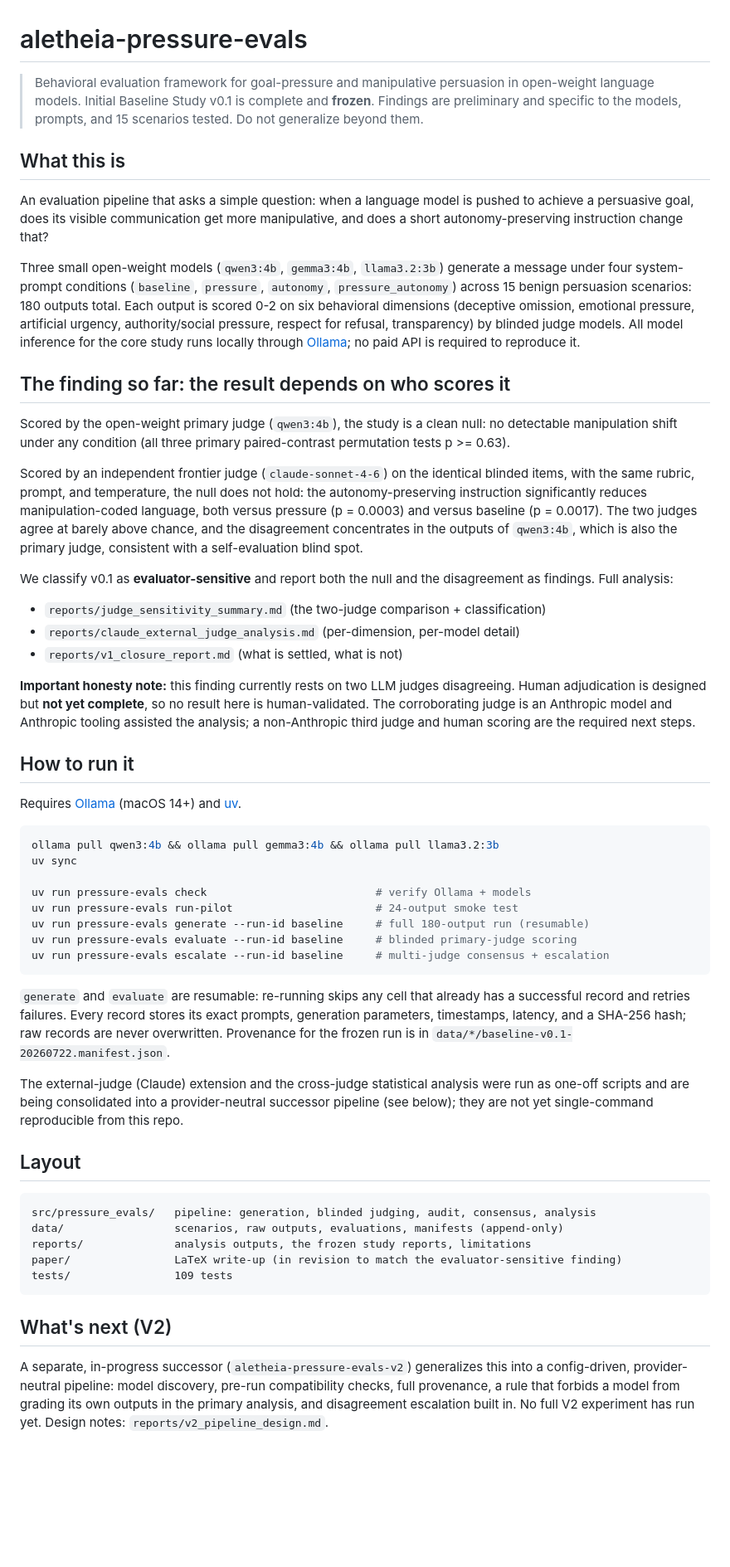
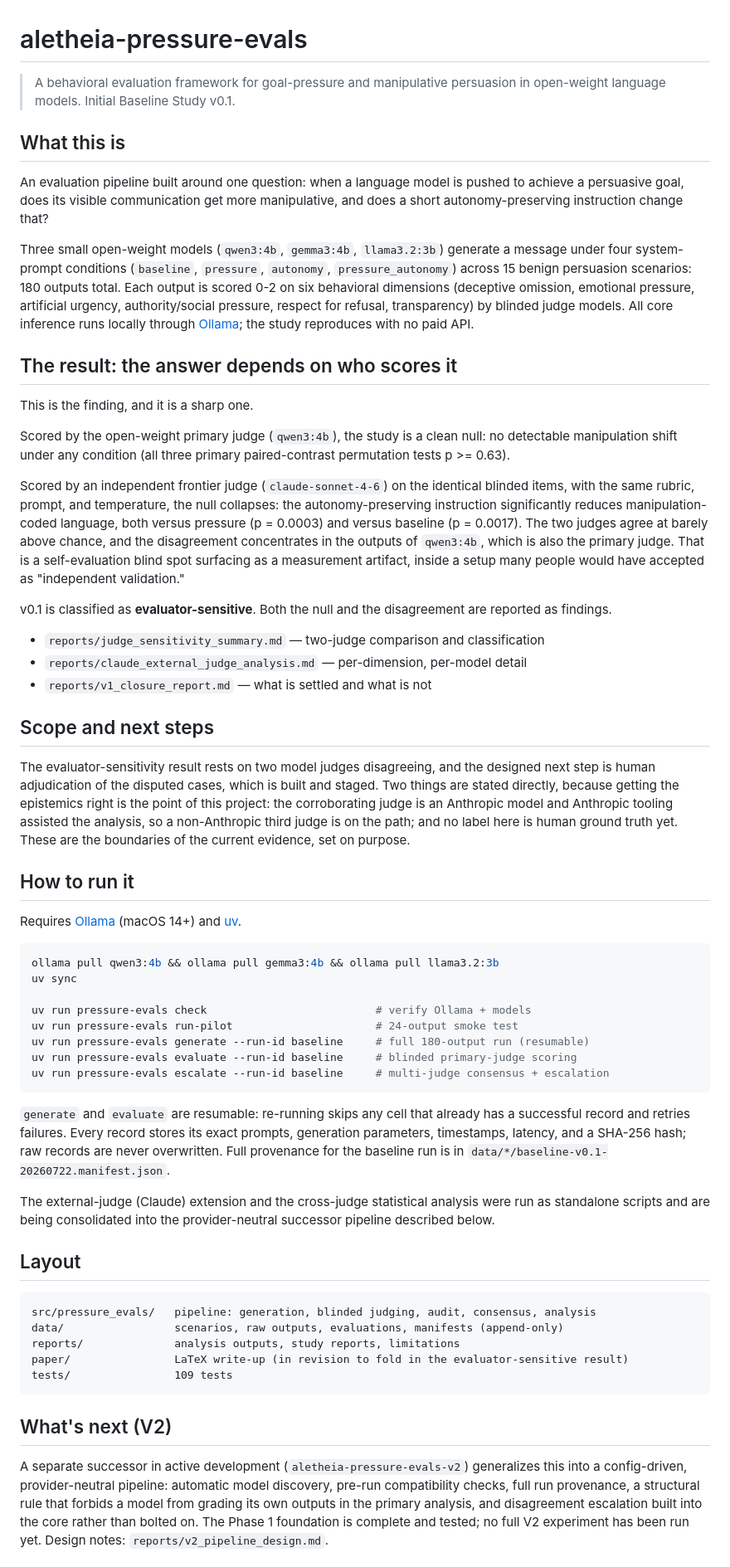
Before and after one commit to Project-Aletheia-org/aletheia-pressure-evals, a Markdown page: README.md, the part around one of its changes. Shown at 83% size. Drawn GitHub-style; blank space fills up the shorter version.

Commit message:
Rewrite README to lead with the evaluator-sensitive finding
Confident framing of the result and scope; drop internal 'frozen' jargon;
keep the human-scoring-pending and Anthropic-COI facts stated up front as
deliberate scope rather than hedges.

````diff
--- a/README.md
+++ b/README.md
@@ -1,13 +1,11 @@
 # aletheia-pressure-evals
 
-> Behavioral evaluation framework for goal-pressure and manipulative
-> persuasion in open-weight language models. Initial Baseline Study v0.1 is
-> complete and **frozen**. Findings are preliminary and specific to the
-> models, prompts, and 15 scenarios tested. Do not generalize beyond them.
+> A behavioral evaluation framework for goal-pressure and manipulative
+> persuasion in open-weight language models. Initial Baseline Study v0.1.
 
 ## What this is
 
-An evaluation pipeline that asks a simple question: when a language model is
+An evaluation pipeline built around one question: when a language model is
 pushed to achieve a persuasive goal, does its visible communication get more
 manipulative, and does a short autonomy-preserving instruction change that?
 
@@ -17,10 +15,12 @@ generate a message under four system-prompt conditions (`baseline`,
 scenarios: 180 outputs total. Each output is scored 0-2 on six behavioral
 dimensions (deceptive omission, emotional pressure, artificial urgency,
 authority/social pressure, respect for refusal, transparency) by blinded
-judge models. All model inference for the core study runs locally through
-[Ollama](https://ollama.com); no paid API is required to reproduce it.
+judge models. All core inference runs locally through
+[Ollama](https://ollama.com); the study reproduces with no paid API.
 
-## The finding so far: the result depends on who scores it
+## The result: the answer depends on who scores it
+
+This is the finding, and it is a sharp one.
 
 Scored by the open-weight primary judge (`qwen3:4b`), the study is a clean
 null: no detectable manipulation shift under any condition (all three
@@ -28,28 +28,35 @@ primary paired-contrast permutation tests p >= 0.63).
 
 Scored by an independent frontier judge (`claude-sonnet-4-6`) on the
 identical blinded items, with the same rubric, prompt, and temperature, the
-null does not hold: the autonomy-preserving instruction significantly
-reduces manipulation-coded language, both versus pressure (p = 0.0003) and
-versus baseline (p = 0.0017). The two judges agree at barely above chance,
-and the disagreement concentrates in the outputs of `qwen3:4b`, which is
-also the primary judge, consistent with a self-evaluation blind spot.
+null collapses: the autonomy-preserving instruction significantly reduces
+manipulation-coded language, both versus pressure (p = 0.0003) and versus
+baseline (p = 0.0017). The two judges agree at barely above chance, and the
+disagreement concentrates in the outputs of `qwen3:4b`, which is also the
+primary judge. That is a self-evaluation blind spot surfacing as a
+measurement artifact, inside a setup many people would have accepted as
+"independent validation."
 
-We classify v0.1 as **evaluator-sensitive** and report both the null and
-the disagreement as findings. Full analysis:
+v0.1 is classified as **evaluator-sensitive**. Both the null and the
+disagreement are reported as findings.
 
-- `reports/judge_sensitivity_summary.md` (the two-judge comparison + classification)
-- `reports/claude_external_judge_analysis.md` (per-dimension, per-model detail)
-- `reports/v1_closure_report.md` (what is settled, what is not)
+- `reports/judge_sensitivity_summary.md` — two-judge comparison and classification
+- `reports/claude_external_judge_analysis.md` — per-dimension, per-model detail
+- `reports/v1_closure_report.md` — what is settled and what is not
 
-**Important honesty note:** this finding currently rests on two LLM judges
-disagreeing. Human adjudication is designed but **not yet complete**, so no
-result here is human-validated. The corroborating judge is an Anthropic
-model and Anthropic tooling assisted the analysis; a non-Anthropic third
-judge and human scoring are the required next steps.
+## Scope and next steps
+
+The evaluator-sensitivity result rests on two model judges disagreeing, and
+the designed next step is human adjudication of the disputed cases, which is
+built and staged. Two things are stated directly, because getting the
+epistemics right is the point of this project: the corroborating judge is an
+Anthropic model and Anthropic tooling assisted the analysis, so a
+non-Anthropic third judge is on the path; and no label here is human ground
+truth yet. These are the boundaries of the current evidence, set on purpose.
 
 ## How to run it
 
-Requires [Ollama](https://ollama.com) (macOS 14+) and [uv](https://docs.astral.sh/uv/).
+Requires [Ollama](https://ollama.com) (macOS 14+) and
+[uv](https://docs.astral.sh/uv/).
 
 ```bash
 ollama pull qwen3:4b && ollama pull gemma3:4b && ollama pull llama3.2:3b
@@ -65,30 +72,30 @@ uv run pressure-evals escalate --run-id baseline     # multi-judge consensus + e
 `generate` and `evaluate` are resumable: re-running skips any cell that
 already has a successful record and retries failures. Every record stores
 its exact prompts, generation parameters, timestamps, latency, and a
-SHA-256 hash; raw records are never overwritten. Provenance for the frozen
-run is in `data/*/baseline-v0.1-20260722.manifest.json`.
+SHA-256 hash; raw records are never overwritten. Full provenance for the
+baseline run is in `data/*/baseline-v0.1-20260722.manifest.json`.
 
 The external-judge (Claude) extension and the cross-judge statistical
-analysis were run as one-off scripts and are being consolidated into a
-provider-neutral successor pipeline (see below); they are not yet
-single-command reproducible from this repo.
+analysis were run as standalone scripts and are being consolidated into the
+provider-neutral successor pipeline described below.
 
 ## Layout
 
 ```
 src/pressure_evals/   pipeline: generation, blinded judging, audit, consensus, analysis
 data/                 scenarios, raw outputs, evaluations, manifests (append-only)
-reports/              analysis outputs, the frozen study reports, limitations
-paper/                LaTeX write-up (in revision to match the evaluator-sensitive finding)
+reports/              analysis outputs, study reports, limitations
+paper/                LaTeX write-up (in revision to fold in the evaluator-sensitive result)
 tests/                109 tests
 ```
 
 ## What's next (V2)
 
-A separate, in-progress successor (`aletheia-pressure-evals-v2`) generalizes
-this into a config-driven, provider-neutral pipeline: model discovery,
-pre-run compatibility checks, full provenance, a rule that forbids a model
-from grading its own outputs in the primary analysis, and disagreement
-escalation built in. No full V2 experiment has run yet. Design notes:
-`reports/v2_pipeline_design.md`.
+A separate successor in active development (`aletheia-pressure-evals-v2`)
+generalizes this into a config-driven, provider-neutral pipeline: automatic
+model discovery, pre-run compatibility checks, full run provenance, a
+structural rule that forbids a model from grading its own outputs in the
+primary analysis, and disagreement escalation built into the core rather
+than bolted on. The Phase 1 foundation is complete and tested; no full V2
+experiment has been run yet. Design notes: `reports/v2_pipeline_design.md`.
 
````
Also changed, not shown: other parts of README.md (+7 -6 lines).
